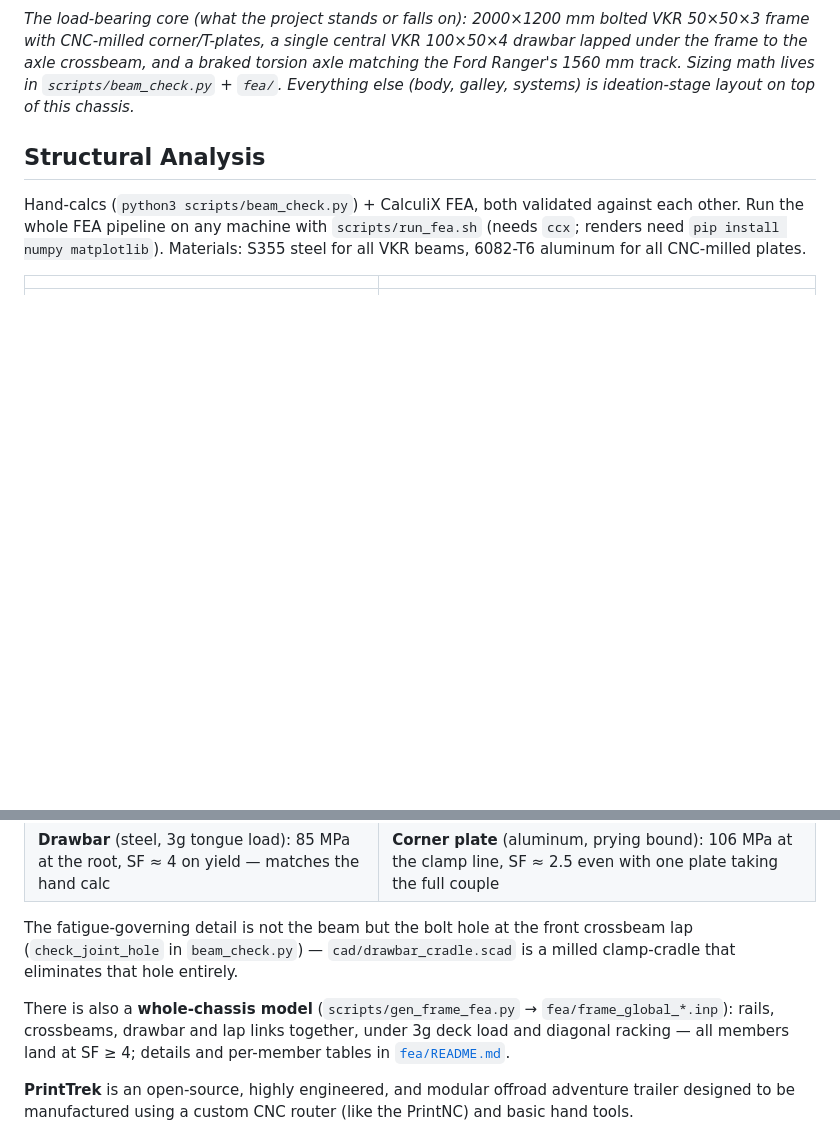
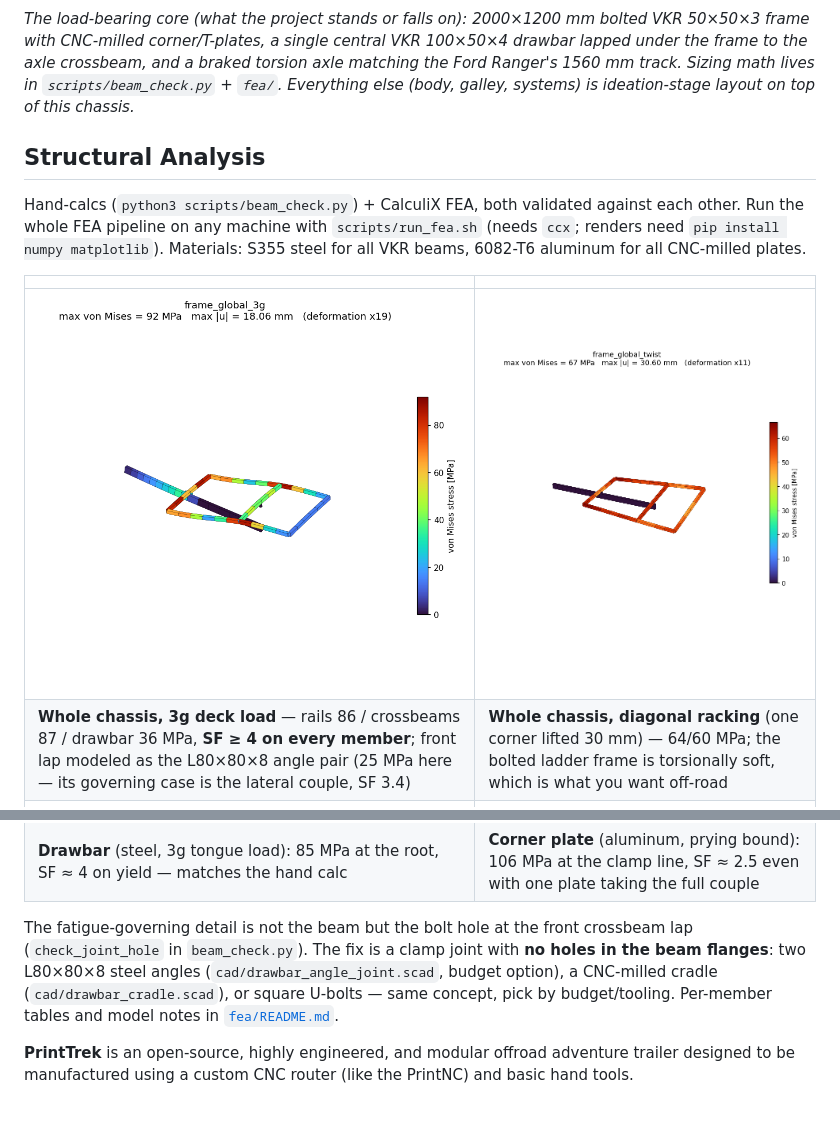
Before and after one commit to heavy-oil1462/PrintTrek, a Markdown page: README.md, 2 parts joined by grey strips. Rendered like a GitHub page; pictures changed too: fea/frame_global_3g_stress.png, fea/frame_global_twist_stress.png; blank space fills up the shorter version.

```diff
--- a/README.md
+++ b/README.md
@@ -10,12 +10,12 @@ Hand-calcs (`python3 scripts/beam_check.py`) + CalculiX FEA, both validated agai
 
 | | |
 |---|---|
+| ![Whole chassis, 3g](fea/frame_global_3g_stress.png) | ![Whole chassis, racking](fea/frame_global_twist_stress.png) |
+| **Whole chassis, 3g deck load** — rails 86 / crossbeams 87 / drawbar 36 MPa, **SF ≥ 4 on every member**; front lap modeled as the L80×80×8 angle pair (25 MPa here — its governing case is the lateral couple, SF 3.4) | **Whole chassis, diagonal racking** (one corner lifted 30 mm) — 64/60 MPa; the bolted ladder frame is torsionally soft, which is what you want off-road |
 | ![Drawbar FEA](fea/drawbar_cantilever_stress.png) | ![Corner plate FEA](fea/corner_plate_bending_stress.png) |
 | **Drawbar** (steel, 3g tongue load): 85 MPa at the root, SF ≈ 4 on yield — matches the hand calc | **Corner plate** (aluminum, prying bound): 106 MPa at the clamp line, SF ≈ 2.5 even with one plate taking the full couple |
 
-The fatigue-governing detail is not the beam but the bolt hole at the front crossbeam lap (`check_joint_hole` in `beam_check.py`) — `cad/drawbar_cradle.scad` is a milled clamp-cradle that eliminates that hole entirely.
-
-There is also a **whole-chassis model** (`scripts/gen_frame_fea.py` → `fea/frame_global_*.inp`): rails, crossbeams, drawbar and lap links together, under 3g deck load and diagonal racking — all members land at SF ≥ 4; details and per-member tables in [`fea/README.md`](fea/README.md).
+The fatigue-governing detail is not the beam but the bolt hole at the front crossbeam lap (`check_joint_hole` in `beam_check.py`). The fix is a clamp joint with **no holes in the beam flanges**: two L80×80×8 steel angles (`cad/drawbar_angle_joint.scad`, budget option), a CNC-milled cradle (`cad/drawbar_cradle.scad`), or square U-bolts — same concept, pick by budget/tooling. Per-member tables and model notes in [`fea/README.md`](fea/README.md).
 
 **PrintTrek** is an open-source, highly engineered, and modular offroad adventure trailer designed to be manufactured using a custom CNC router (like the PrintNC) and basic hand tools.
 
```
Also changed, not shown: fea/README.md (+5 -1 lines), 3 other files.
